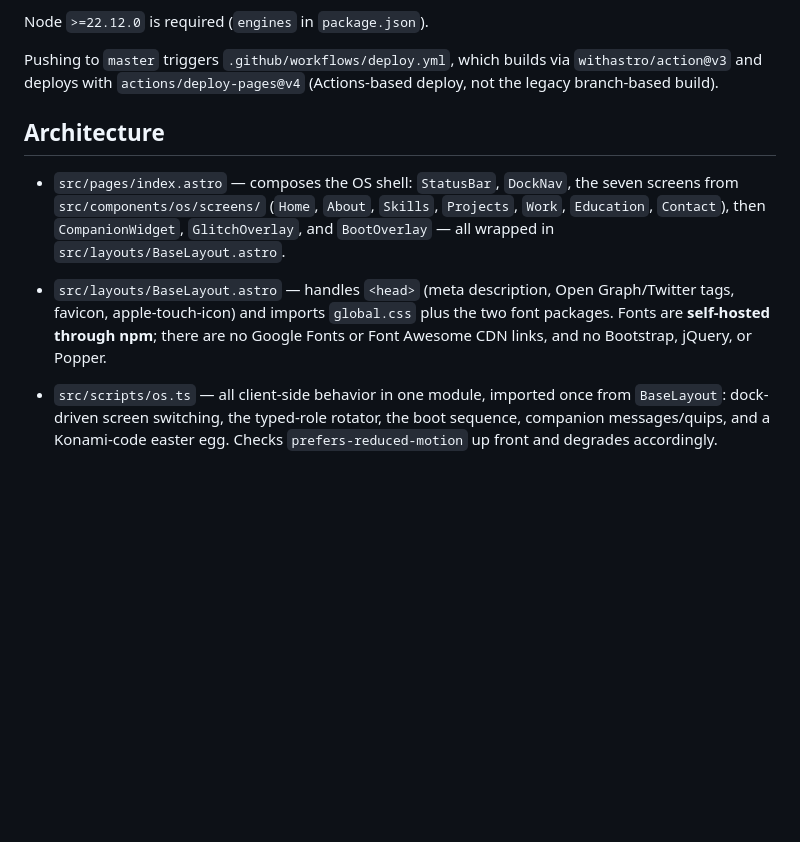
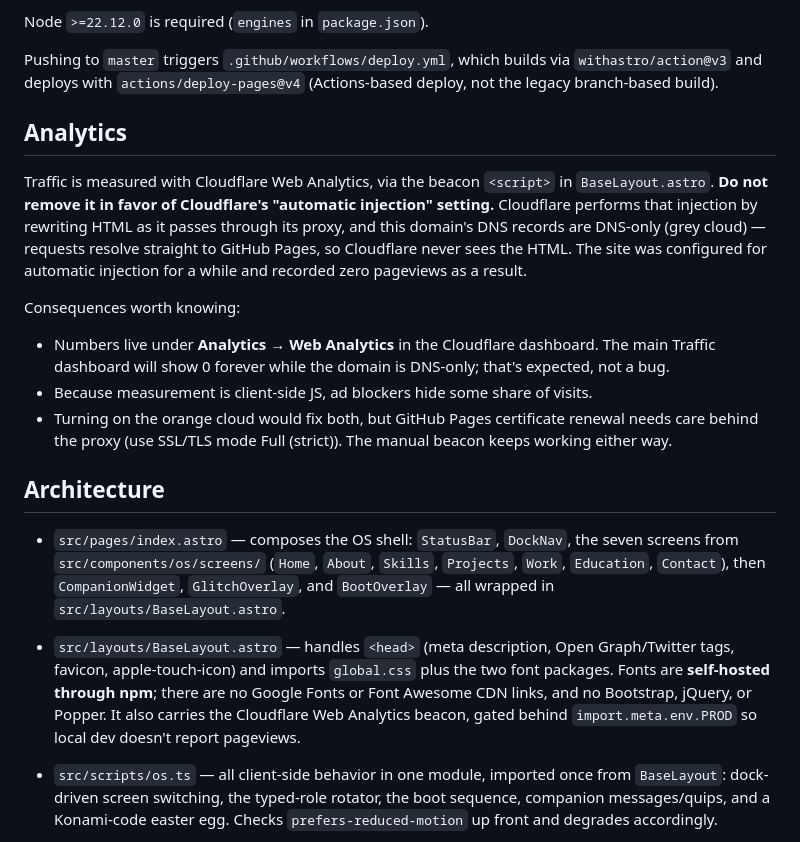
Before and after one commit to tirth2801/portfolio, a Markdown page: CLAUDE.md, the part around the change. Rendered like a GitHub page; blank space fills up the shorter version.

Commit message:
Document the Cloudflare Web Analytics setup in CLAUDE.md
Records why the beacon is checked into BaseLayout.astro rather than
relying on Cloudflare's automatic injection: the domain is DNS-only, so
Cloudflare never sees the HTML and never injects anything. The site was
configured that way and reported zero pageviews.

Also notes that the main Traffic dashboard showing 0 is expected while
the domain stays grey-cloud, so it doesn't get re-diagnosed later.

Co-Authored-By: Claude Opus 5 <noreply@anthropic.com>

```diff
--- a/CLAUDE.md
+++ b/CLAUDE.md
@@ -17,10 +17,20 @@ Node `>=22.12.0` is required (`engines` in `package.json`).
 
 Pushing to `master` triggers `.github/workflows/deploy.yml`, which builds via `withastro/action@v3` and deploys with `actions/deploy-pages@v4` (Actions-based deploy, not the legacy branch-based build).
 
+## Analytics
+
+Traffic is measured with Cloudflare Web Analytics, via the beacon `<script>` in `BaseLayout.astro`. **Do not remove it in favor of Cloudflare's "automatic injection" setting.** Cloudflare performs that injection by rewriting HTML as it passes through its proxy, and this domain's DNS records are DNS-only (grey cloud) — requests resolve straight to GitHub Pages, so Cloudflare never sees the HTML. The site was configured for automatic injection for a while and recorded zero pageviews as a result.
+
+Consequences worth knowing:
+
+- Numbers live under **Analytics → Web Analytics** in the Cloudflare dashboard. The main Traffic dashboard will show 0 forever while the domain is DNS-only; that's expected, not a bug.
+- Because measurement is client-side JS, ad blockers hide some share of visits.
+- Turning on the orange cloud would fix both, but GitHub Pages certificate renewal needs care behind the proxy (use SSL/TLS mode Full (strict)). The manual beacon keeps working either way.
+
 ## Architecture
 
 - `src/pages/index.astro` — composes the OS shell: `StatusBar`, `DockNav`, the seven screens from `src/components/os/screens/` (`Home`, `About`, `Skills`, `Projects`, `Work`, `Education`, `Contact`), then `CompanionWidget`, `GlitchOverlay`, and `BootOverlay` — all wrapped in `src/layouts/BaseLayout.astro`.
-- `src/layouts/BaseLayout.astro` — handles `<head>` (meta description, Open Graph/Twitter tags, favicon, apple-touch-icon) and imports `global.css` plus the two font packages. Fonts are **self-hosted through npm**; there are no Google Fonts or Font Awesome CDN links, and no Bootstrap, jQuery, or Popper.
+- `src/layouts/BaseLayout.astro` — handles `<head>` (meta description, Open Graph/Twitter tags, favicon, apple-touch-icon) and imports `global.css` plus the two font packages. Fonts are **self-hosted through npm**; there are no Google Fonts or Font Awesome CDN links, and no Bootstrap, jQuery, or Popper. It also carries the Cloudflare Web Analytics beacon, gated behind `import.meta.env.PROD` so local dev doesn't report pageviews.
 - `src/scripts/os.ts` — all client-side behavior in one module, imported once from `BaseLayout`: dock-driven screen switching, the typed-role rotator, the boot sequence, companion messages/quips, and a Konami-code easter egg. Checks `prefers-reduced-motion` up front and degrades accordingly.
 - `src/content.config.ts` — two content collections backed by markdown, using Astro's `glob` loader:
   - `projects` (`src/content/projects/*.md`) — required: `title`, `repoUrl`, `order`. Optional: `liveUrl`, `image`, `stack` (string array), `summary`. Plus `featured` (boolean, defaults to `false`).
```
